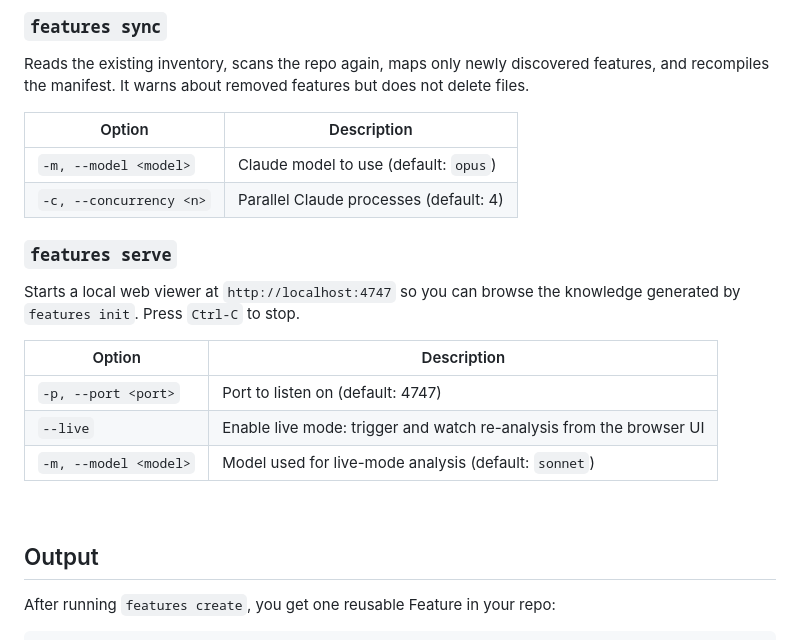
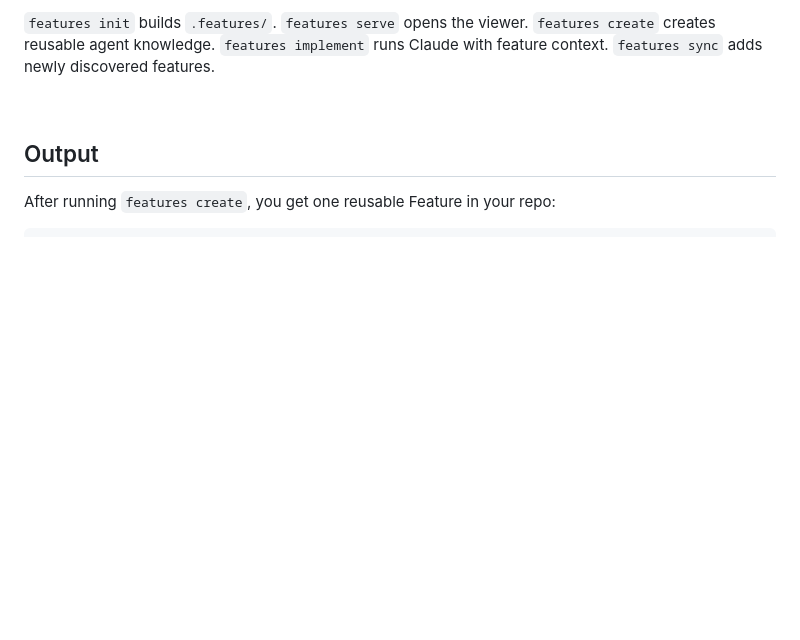
Before and after one commit to michael-elkabetz/features, a Markdown page: README.md, the part around one of its changes. Drawn GitHub-style; blank space fills up the shorter version.

```diff
--- a/README.md
+++ b/README.md
@@ -329,21 +280,4 @@ Scans your entire repo, discovers its features automatically, and writes a struc
-### `features sync`
-
-Reads the existing inventory, scans the repo again, maps only newly discovered features, and recompiles the manifest. It warns about removed features but does not delete files.
-
-| Option | Description |
-|--------|-------------|
-| `-m, --model <model>` | Claude model to use (default: `opus`) |
-| `-c, --concurrency <n>` | Parallel Claude processes (default: 4) |
-
-### `features serve`
-
-Starts a local web viewer at `http://localhost:4747` so you can browse the knowledge generated by `features init`. Press `Ctrl-C` to stop.
-
-| Option | Description |
-|--------|-------------|
-| `-p, --port <port>` | Port to listen on (default: 4747) |
-| `--live` | Enable live mode: trigger and watch re-analysis from the browser UI |
-| `-m, --model <model>` | Model used for live-mode analysis (default: `sonnet`) |
+`features init` builds `.features/`. `features serve` opens the viewer. `features create` creates reusable agent knowledge. `features implement` runs Claude with feature context. `features sync` adds newly discovered features.
 
 <br/>
 
```
Also changed, not shown: other parts of README.md (+6 -55 lines).
